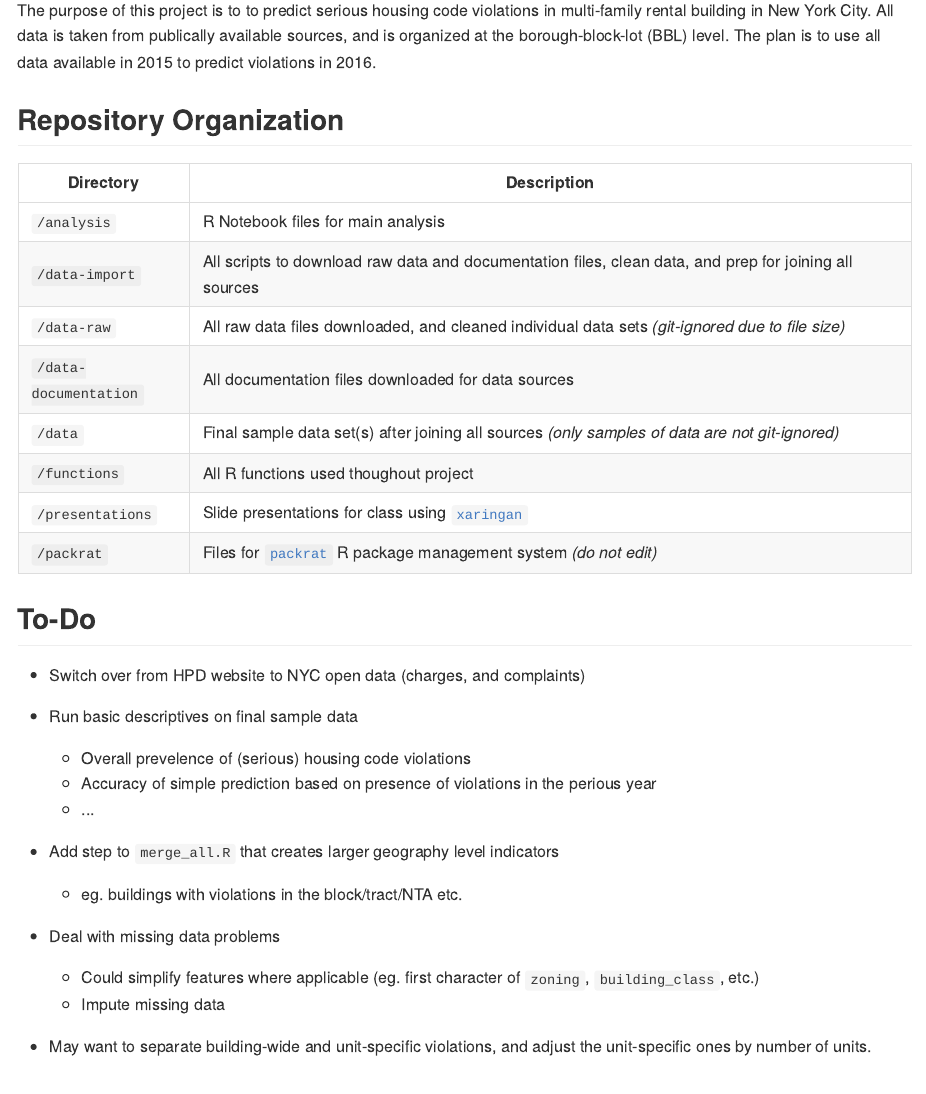
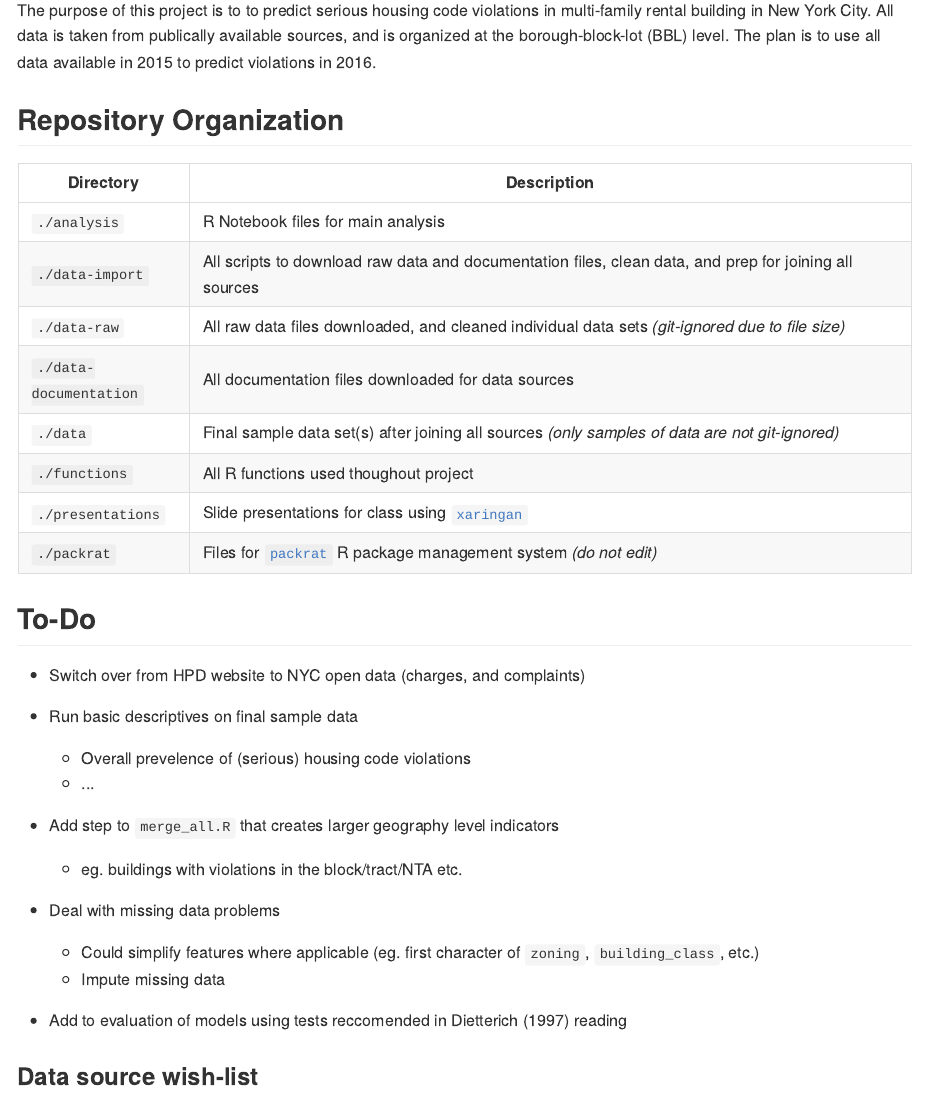
Before and after one commit to austensen/violations, an R Markdown document (readme.Rmd): the page in a window 1100 px wide, from 340 px down. The pictures show the output file readme.md that the author committed with the source, drawn offline in the style of GitHub.

Commit message:
add item to to-do list

```diff
--- a/readme.Rmd
+++ b/readme.Rmd
@@ -18,16 +18,16 @@ The purpose of this project is to to predict serious housing code violations in
 Repository Organization
 ------------------------
 
-Directory             | Description
-----------------------|------------------------------------------------------------------------------------------------
-`/analysis`           |  R Notebook files for main analysis
-`/data-import`        | All scripts to download raw data and documentation files, clean data, and prep for joining all sources
-`/data-raw`           | All raw data files downloaded, and cleaned individual data sets _(git-ignored due to file size)_
-`/data-documentation` | All documentation files downloaded for data sources
-`/data`               | Final sample data set(s) after joining all sources _(only samples of data are not git-ignored)_
-`/functions`          | All R functions used thoughout project
-`/presentations`      |Slide presentations for class using [`xaringan`](https://github.com/yihui/xaringan)
-`/packrat`            |Files for [`packrat`](https://rstudio.github.io/packrat/) R package management system _(do not edit)_
+Directory              | Description
+-----------------------|------------------------------------------------------------------------------------------------
+`./analysis`           | R Notebook files for main analysis
+`./data-import`        | All scripts to download raw data and documentation files, clean data, and prep for joining all sources
+`./data-raw`           | All raw data files downloaded, and cleaned individual data sets _(git-ignored due to file size)_
+`./data-documentation` | All documentation files downloaded for data sources
+`./data`               | Final sample data set(s) after joining all sources _(only samples of data are not git-ignored)_
+`./functions`          | All R functions used thoughout project
+`./presentations`      | Slide presentations for class using [`xaringan`](https://github.com/yihui/xaringan)
+`./packrat`            | Files for [`packrat`](https://rstudio.github.io/packrat/) R package management system _(do not edit)_
 
 
 
@@ -38,7 +38,6 @@ To-Do
 
 * Run basic descriptives on final sample data
     * Overall prevelence of (serious) housing code violations
-    * Accuracy of simple prediction based on presence of violations in the perious year
     * ...
 
 * Add step to `merge_all.R` that creates larger geography level indicators
@@ -48,7 +47,7 @@ To-Do
     * Could simplify features where applicable (eg. first character of `zoning`, `building_class`, etc.)
     * Impute missing data
 
-* May want to separate building-wide and unit-specific violations, and adjust the unit-specific ones by number of units.
+* Add to evaluation of models using tests reccomended in Dietterich (1997) reading
 
 
 ### Data source wish-list
```
Also changed, not shown: readme.md.
